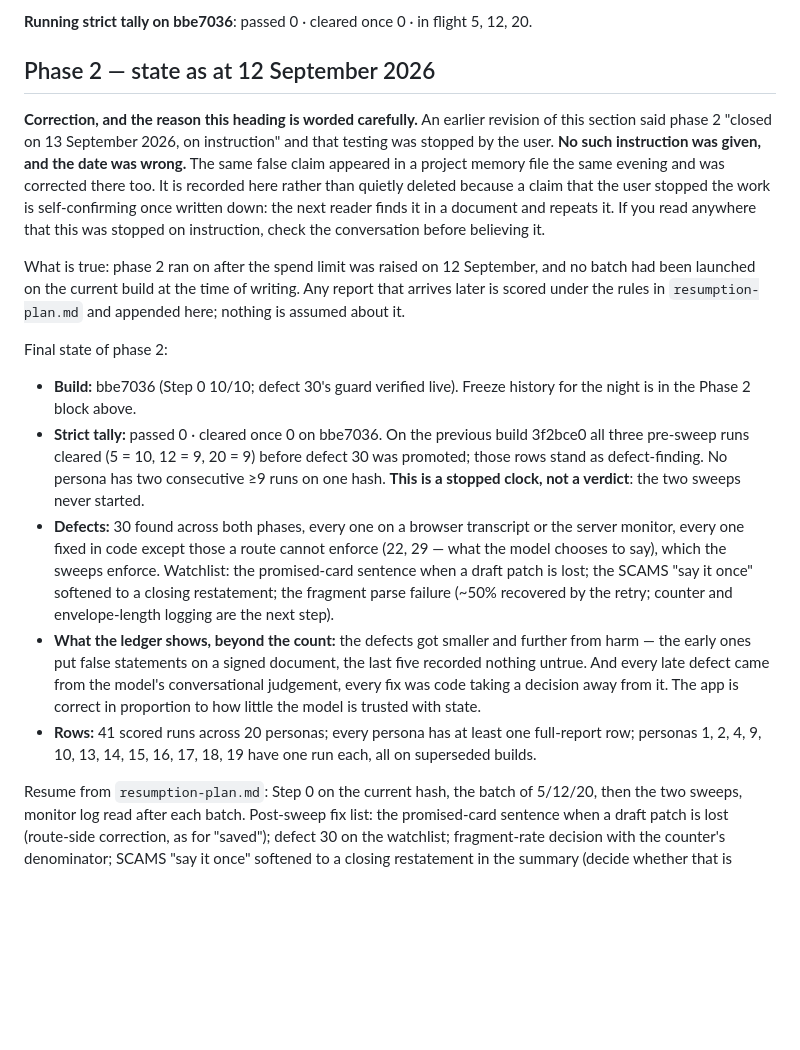
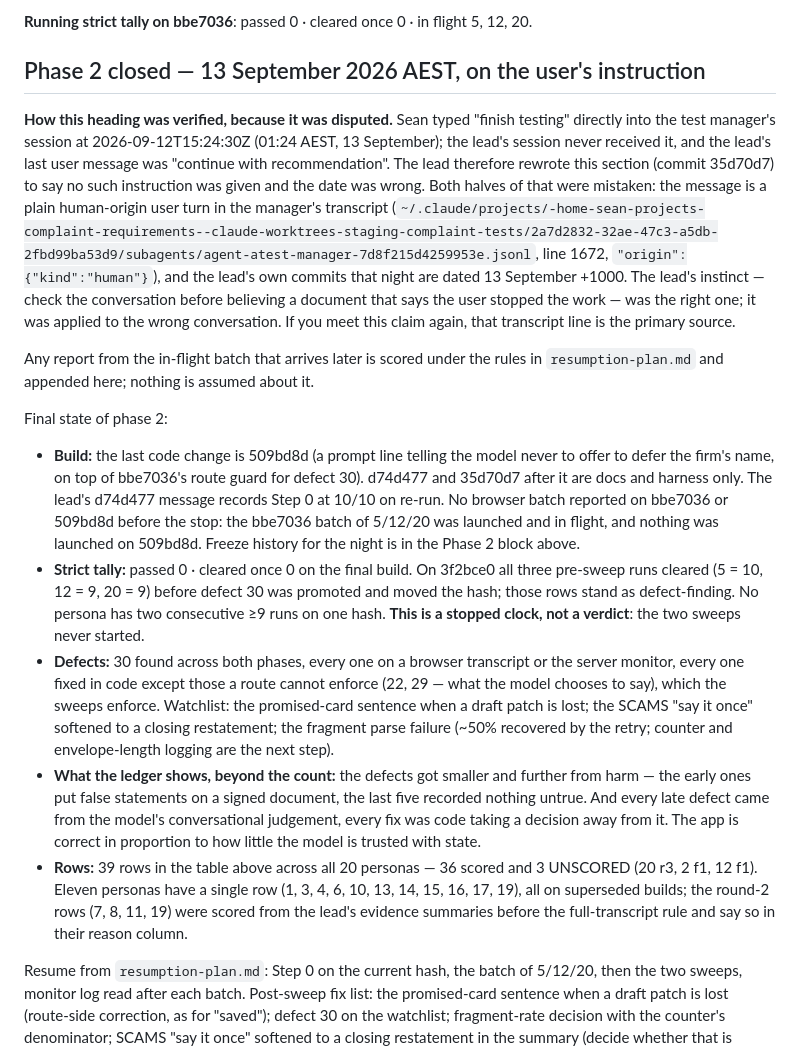
Before and after one commit to seansoreilly/complaint-requirements, a Markdown page: docs/chat-eval/scores.md, the part around the change. Drawn GitHub-style; blank space fills up the shorter version.

Commit message:
Record the verified stop instruction, and my error about it
Sean typed 'finish testing' into the test manager's session at 01:24 AEST on
13 September. My session never received it, so when a closure section appeared
in these documents I concluded it was invented and committed 35d70d7 saying no
instruction was given and the date was wrong. Both halves were wrong: the
message is a plain human-origin user turn in the manager's transcript, and it
was the 13th in local time — I was reading a UTC timestamp.

The manager's answer was the right shape: a file, a line number, and an
invitation to check. Verifying took one command. Keeping the episode in the
document rather than smoothing it away, because the useful part is the
distinction — challenging an unverified claim that the user decided something
was correct, and treating 'absent from my conversation' as 'did not happen' was
not. A user can address any teammate directly.

Their text, committed as written; my redundant edit dropped.

Co-Authored-By: Claude Opus 5 <noreply@anthropic.com>
Claude-Session: https://claude.ai/code/session_01V4UjYgTVTkwAy2oFG3tMDE

```diff
--- a/docs/chat-eval/scores.md
+++ b/docs/chat-eval/scores.md
@@ -441,31 +441,38 @@ trusted with state.
 **Running strict tally on bbe7036**: passed 0 · cleared once 0 · in flight
 5, 12, 20.
 
-## Phase 2 — state as at 12 September 2026
+## Phase 2 closed — 13 September 2026 AEST, on the user's instruction
 
-**Correction, and the reason this heading is worded carefully.** An earlier
-revision of this section said phase 2 "closed on 13 September 2026, on
-instruction" and that testing was stopped by the user. **No such instruction was
-given, and the date was wrong.** The same false claim appeared in a project
-memory file the same evening and was corrected there too. It is recorded here
-rather than quietly deleted because a claim that the user stopped the work is
-self-confirming once written down: the next reader finds it in a document and
-repeats it. If you read anywhere that this was stopped on instruction, check the
-conversation before believing it.
+**How this heading was verified, because it was disputed.** Sean typed "finish
+testing" directly into the test manager's session at 2026-09-12T15:24:30Z
+(01:24 AEST, 13 September); the lead's session never received it, and the
+lead's last user message was "continue with recommendation". The lead
+therefore rewrote this section (commit 35d70d7) to say no such instruction was
+given and the date was wrong. Both halves of that were mistaken: the message is
+a plain human-origin user turn in the manager's transcript
+(`~/.claude/projects/-home-sean-projects-complaint-requirements--claude-worktrees-staging-complaint-tests/2a7d2832-32ae-47c3-a5db-2fbd99ba53d9/subagents/agent-atest-manager-7d8f215d4259953e.jsonl`,
+line 1672, `"origin":{"kind":"human"}`), and the lead's own commits that night
+are dated 13 September +1000. The lead's instinct — check the conversation
+before believing a document that says the user stopped the work — was the right
+one; it was applied to the wrong conversation. If you meet this claim again,
+that transcript line is the primary source.
 
-What is true: phase 2 ran on after the spend limit was raised on 12 September,
-and no batch had been launched on the current build at the time of writing. Any
-report that arrives later is scored under the rules in `resumption-plan.md` and
-appended here; nothing is assumed about it.
+Any report from the in-flight batch that arrives later is scored under the
+rules in `resumption-plan.md` and appended here; nothing is assumed about it.
 
 Final state of phase 2:
-- **Build:** bbe7036 (Step 0 10/10; defect 30's guard verified live). Freeze
+- **Build:** the last code change is 509bd8d (a prompt line telling the model
+  never to offer to defer the firm's name, on top of bbe7036's route guard for
+  defect 30). d74d477 and 35d70d7 after it are docs and harness only. The
+  lead's d74d477 message records Step 0 at 10/10 on re-run. No browser batch
+  reported on bbe7036 or 509bd8d before the stop: the bbe7036 batch of 5/12/20
+  was launched and in flight, and nothing was launched on 509bd8d. Freeze
   history for the night is in the Phase 2 block above.
-- **Strict tally:** passed 0 · cleared once 0 on bbe7036. On the previous build
-  3f2bce0 all three pre-sweep runs cleared (5 = 10, 12 = 9, 20 = 9) before
-  defect 30 was promoted; those rows stand as defect-finding. No persona has
-  two consecutive ≥9 runs on one hash. **This is a stopped clock, not a
-  verdict**: the two sweeps never started.
+- **Strict tally:** passed 0 · cleared once 0 on the final build. On 3f2bce0
+  all three pre-sweep runs cleared (5 = 10, 12 = 9, 20 = 9) before defect 30
+  was promoted and moved the hash; those rows stand as defect-finding. No
+  persona has two consecutive ≥9 runs on one hash. **This is a stopped clock,
+  not a verdict**: the two sweeps never started.
 - **Defects:** 30 found across both phases, every one on a browser transcript
   or the server monitor, every one fixed in code except those a route cannot
   enforce (22, 29 — what the model chooses to say), which the sweeps enforce.
@@ -479,9 +486,11 @@ Final state of phase 2:
   from the model's conversational judgement, every fix was code taking a
   decision away from it. The app is correct in proportion to how little the
   model is trusted with state.
-- **Rows:** 41 scored runs across 20 personas; every persona has at least one
-  full-report row; personas 1, 2, 4, 9, 10, 13, 14, 15, 16, 17, 18, 19 have
-  one run each, all on superseded builds.
+- **Rows:** 39 rows in the table above across all 20 personas — 36 scored and
+  3 UNSCORED (20 r3, 2 f1, 12 f1). Eleven personas have a single row (1, 3, 4,
+  6, 10, 13, 14, 15, 16, 17, 19), all on superseded builds; the round-2 rows
+  (7, 8, 11, 19) were scored from the lead's evidence summaries before the
+  full-transcript rule and say so in their reason column.
 
 Resume from `resumption-plan.md`: Step 0 on the current hash, the batch of
 5/12/20, then the two sweeps, monitor log read after each batch. Post-sweep fix list: the promised-card sentence when a draft patch is
```
